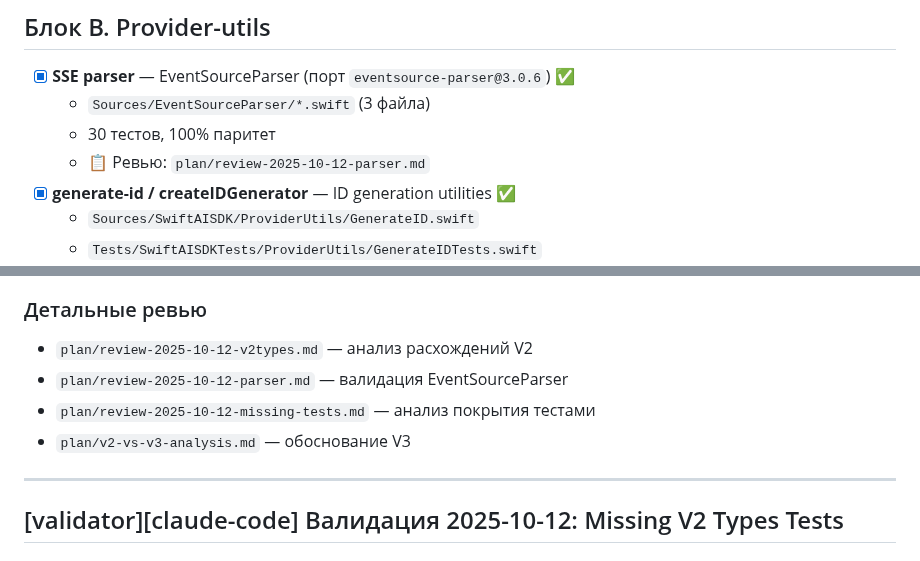
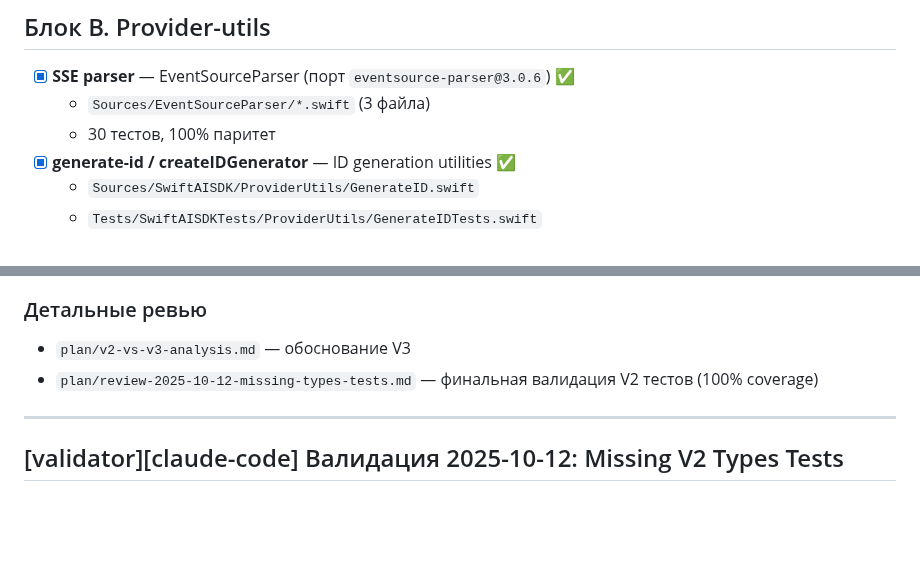
Before and after one commit to teunlao/swift-ai-sdk, a Markdown page: plan/progress.md, 2 parts joined by grey strips. GitHub-like rendering; folded sections open; blank space fills up the shorter version.

```diff
--- a/plan/progress.md
+++ b/plan/progress.md
@@ -36,7 +36,6 @@
 - [x] **SSE parser** — EventSourceParser (порт `eventsource-parser@3.0.6`) ✅
   - `Sources/EventSourceParser/*.swift` (3 файла)
   - 30 тестов, 100% паритет
-  - 📋 Ревью: `plan/review-2025-10-12-parser.md`
 - [x] **generate-id / createIDGenerator** — ID generation utilities ✅
   - `Sources/SwiftAISDK/ProviderUtils/GenerateID.swift`
   - `Tests/SwiftAISDKTests/ProviderUtils/GenerateIDTests.swift`
@@ -196,10 +195,8 @@
 - StreamPart расширен до 19 событий (было 10)
 
 ### Детальные ревью
-- `plan/review-2025-10-12-v2types.md` — анализ расхождений V2
-- `plan/review-2025-10-12-parser.md` — валидация EventSourceParser
-- `plan/review-2025-10-12-missing-tests.md` — анализ покрытия тестами
 - `plan/v2-vs-v3-analysis.md` — обоснование V3
+- `plan/review-2025-10-12-missing-types-tests.md` — финальная валидация V2 тестов (100% coverage)
 
 </details>
 
```
Also changed, not shown: plan/review-2025-10-12-missing-tests.md (deleted, +0 -294 lines), plan/review-2025-10-12.md (deleted, +0 -108 lines).
